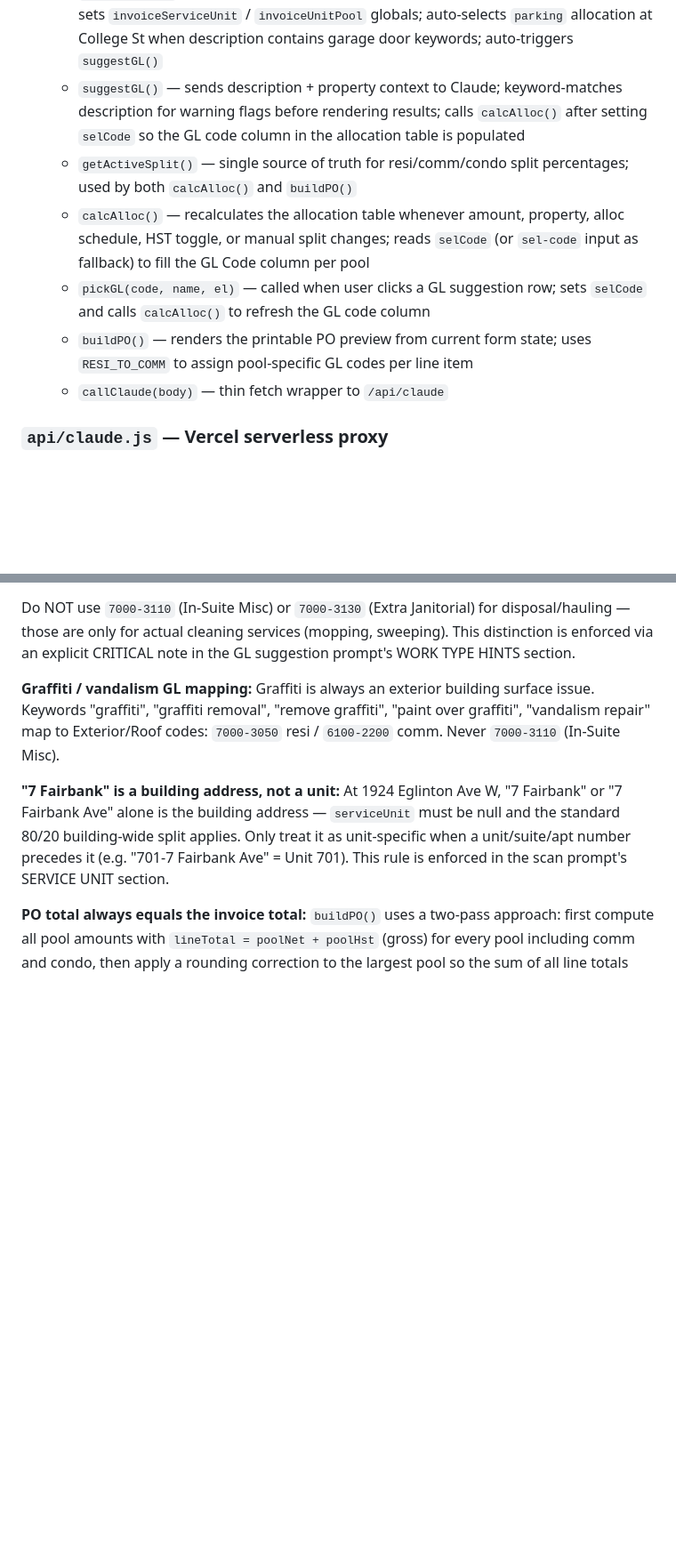
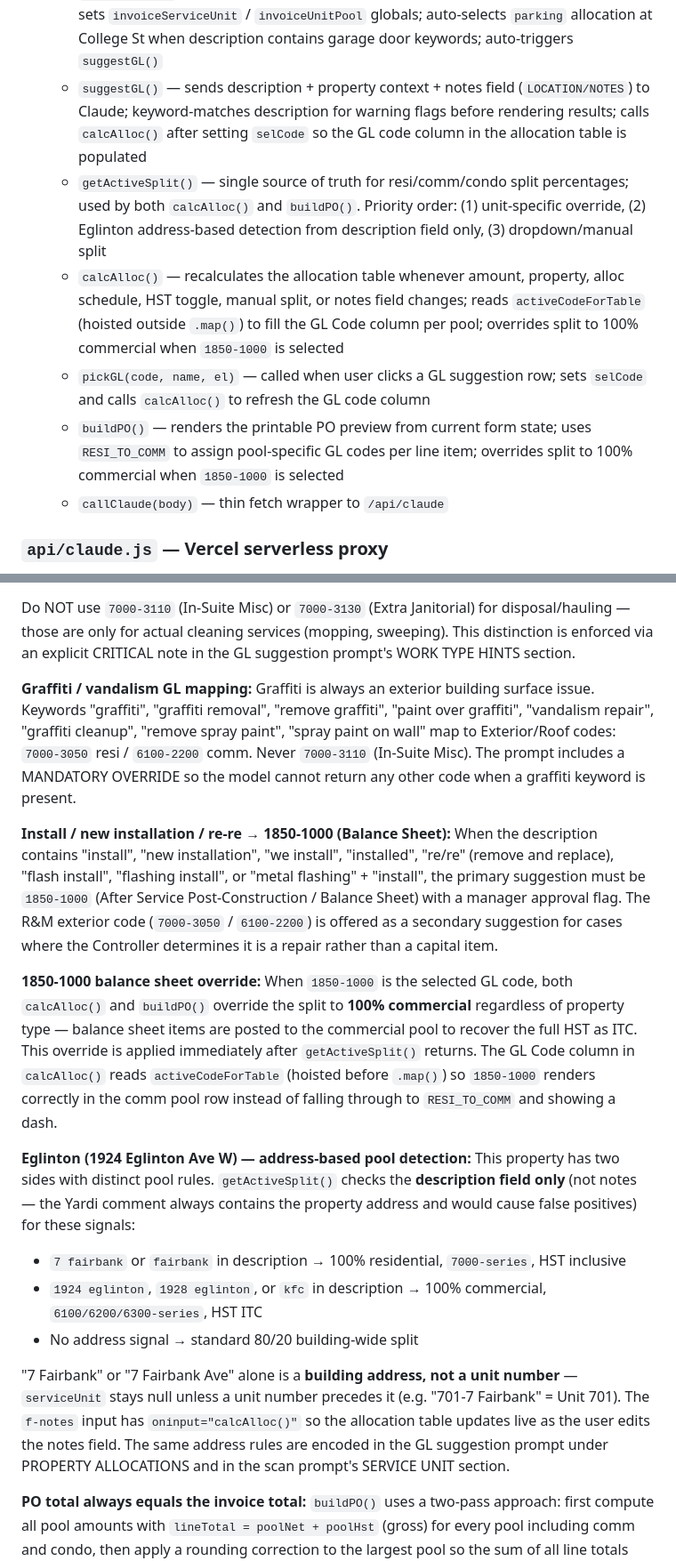
Before and after one commit to aperchina/po-gl-coding-assistant, a Markdown page: CLAUDE.md, 2 parts joined by grey strips. Shown at 89% size. GitHub-like rendering; blank space fills up the shorter version.

Commit message:
Update CLAUDE.md with session fixes and new domain rules
Documents: install/re-re → 1850-1000 primary suggestion, 1850-1000
balance sheet 100% comm override in calcAlloc/buildPO, activeCodeForTable
fix, Eglinton address-based pool detection (desc only), notes field
oninput trigger, graffiti MANDATORY OVERRIDE, waste/debris keyword
expansion and MANDATORY OVERRIDE, condo unit HST label corrections.

Co-Authored-By: Claude Sonnet 4.6 <noreply@anthropic.com>

```diff
--- a/CLAUDE.md
+++ b/CLAUDE.md
@@ -46,11 +46,11 @@ One large file containing HTML, CSS, and JavaScript. No framework, no bundler. K
   - `glByCode(code)` — looks up a GL entry from `GL` by code string
 - **JS functions** (lines 680–1380):
   - `scanInvoice()` — sends base64 file to Claude; parses JSON response into form fields; sets `invoiceServiceUnit` / `invoiceUnitPool` globals; auto-selects `parking` allocation at College St when description contains garage door keywords; auto-triggers `suggestGL()`
-  - `suggestGL()` — sends description + property context to Claude; keyword-matches description for warning flags before rendering results; calls `calcAlloc()` after setting `selCode` so the GL code column in the allocation table is populated
-  - `getActiveSplit()` — single source of truth for resi/comm/condo split percentages; used by both `calcAlloc()` and `buildPO()`
-  - `calcAlloc()` — recalculates the allocation table whenever amount, property, alloc schedule, HST toggle, or manual split changes; reads `selCode` (or `sel-code` input as fallback) to fill the GL Code column per pool
+  - `suggestGL()` — sends description + property context + notes field (`LOCATION/NOTES`) to Claude; keyword-matches description for warning flags before rendering results; calls `calcAlloc()` after setting `selCode` so the GL code column in the allocation table is populated
+  - `getActiveSplit()` — single source of truth for resi/comm/condo split percentages; used by both `calcAlloc()` and `buildPO()`. Priority order: (1) unit-specific override, (2) Eglinton address-based detection from description field only, (3) dropdown/manual split
+  - `calcAlloc()` — recalculates the allocation table whenever amount, property, alloc schedule, HST toggle, manual split, or notes field changes; reads `activeCodeForTable` (hoisted outside `.map()`) to fill the GL Code column per pool; overrides split to 100% commercial when `1850-1000` is selected
   - `pickGL(code, name, el)` — called when user clicks a GL suggestion row; sets `selCode` and calls `calcAlloc()` to refresh the GL code column
-  - `buildPO()` — renders the printable PO preview from current form state; uses `RESI_TO_COMM` to assign pool-specific GL codes per line item
+  - `buildPO()` — renders the printable PO preview from current form state; uses `RESI_TO_COMM` to assign pool-specific GL codes per line item; overrides split to 100% commercial when `1850-1000` is selected
   - `callClaude(body)` — thin fetch wrapper to `/api/claude`
 
 ### `api/claude.js` — Vercel serverless proxy
@@ -104,10 +104,21 @@ Keywords "debris removal", "debris disposal", "waste removal", "garbage removal"
 Do NOT use `7000-3110` (In-Suite Misc) or `7000-3130` (Extra Janitorial) for disposal/hauling — those are only for actual cleaning services (mopping, sweeping). This distinction is enforced via an explicit CRITICAL note in the GL suggestion prompt's WORK TYPE HINTS section.
 
 **Graffiti / vandalism GL mapping:**
-Graffiti is always an exterior building surface issue. Keywords "graffiti", "graffiti removal", "remove graffiti", "paint over graffiti", "vandalism repair" map to Exterior/Roof codes: `7000-3050` resi / `6100-2200` comm. Never `7000-3110` (In-Suite Misc).
+Graffiti is always an exterior building surface issue. Keywords "graffiti", "graffiti removal", "remove graffiti", "paint over graffiti", "vandalism repair", "graffiti cleanup", "remove spray paint", "spray paint on wall" map to Exterior/Roof codes: `7000-3050` resi / `6100-2200` comm. Never `7000-3110` (In-Suite Misc). The prompt includes a MANDATORY OVERRIDE so the model cannot return any other code when a graffiti keyword is present.
 
-**"7 Fairbank" is a building address, not a unit:**
-At 1924 Eglinton Ave W, "7 Fairbank" or "7 Fairbank Ave" alone is the building address — `serviceUnit` must be null and the standard 80/20 building-wide split applies. Only treat it as unit-specific when a unit/suite/apt number precedes it (e.g. "701-7 Fairbank Ave" = Unit 701). This rule is enforced in the scan prompt's SERVICE UNIT section.
+**Install / new installation / re-re → 1850-1000 (Balance Sheet):**
+When the description contains "install", "new installation", "we install", "installed", "re/re" (remove and replace), "flash install", "flashing install", or "metal flashing" + "install", the primary suggestion must be `1850-1000` (After Service Post-Construction / Balance Sheet) with a manager approval flag. The R&M exterior code (`7000-3050` / `6100-2200`) is offered as a secondary suggestion for cases where the Controller determines it is a repair rather than a capital item.
+
+**1850-1000 balance sheet override:**
+When `1850-1000` is the selected GL code, both `calcAlloc()` and `buildPO()` override the split to **100% commercial** regardless of property type — balance sheet items are posted to the commercial pool to recover the full HST as ITC. This override is applied immediately after `getActiveSplit()` returns. The GL Code column in `calcAlloc()` reads `activeCodeForTable` (hoisted before `.map()`) so `1850-1000` renders correctly in the comm pool row instead of falling through to `RESI_TO_COMM` and showing a dash.
+
+**Eglinton (1924 Eglinton Ave W) — address-based pool detection:**
+This property has two sides with distinct pool rules. `getActiveSplit()` checks the **description field only** (not notes — the Yardi comment always contains the property address and would cause false positives) for these signals:
+- `7 fairbank` or `fairbank` in description → 100% residential, `7000-series`, HST inclusive
+- `1924 eglinton`, `1928 eglinton`, or `kfc` in description → 100% commercial, `6100/6200/6300-series`, HST ITC
+- No address signal → standard 80/20 building-wide split
+
+"7 Fairbank" or "7 Fairbank Ave" alone is a **building address, not a unit number** — `serviceUnit` stays null unless a unit number precedes it (e.g. "701-7 Fairbank" = Unit 701). The `f-notes` input has `oninput="calcAlloc()"` so the allocation table updates live as the user edits the notes field. The same address rules are encoded in the GL suggestion prompt under PROPERTY ALLOCATIONS and in the scan prompt's SERVICE UNIT section.
 
 **PO total always equals the invoice total:**
 `buildPO()` uses a two-pass approach: first compute all pool amounts with `lineTotal = poolNet + poolHst` (gross) for every pool including comm and condo, then apply a rounding correction to the largest pool so the sum of all line totals equals the entered invoice total exactly. Comm and condo rows show a "GL post: $X.XX net + ITC" sub-note under the total so the posting instruction is clear. Prior to this fix the PO total was understated because comm/condo rows used `lineTotal = poolNet` (net only).
```
